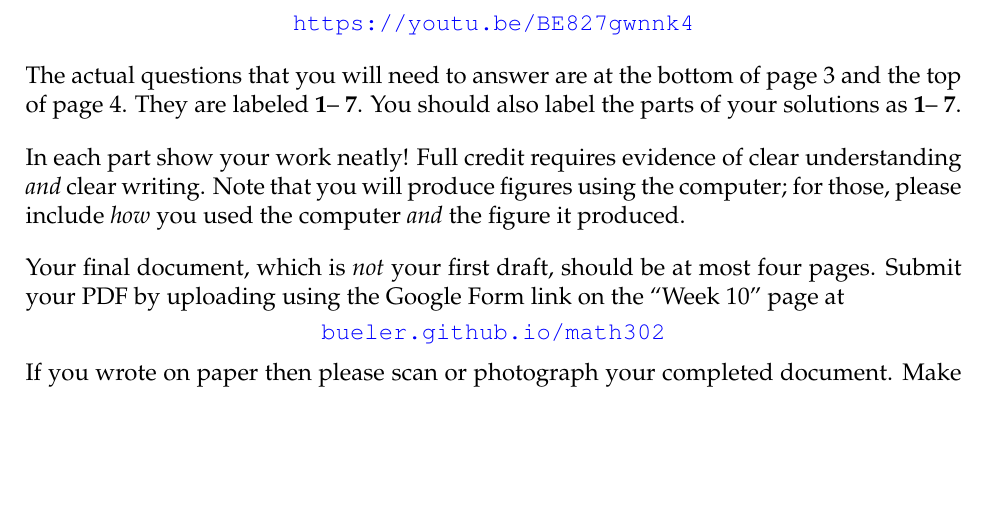
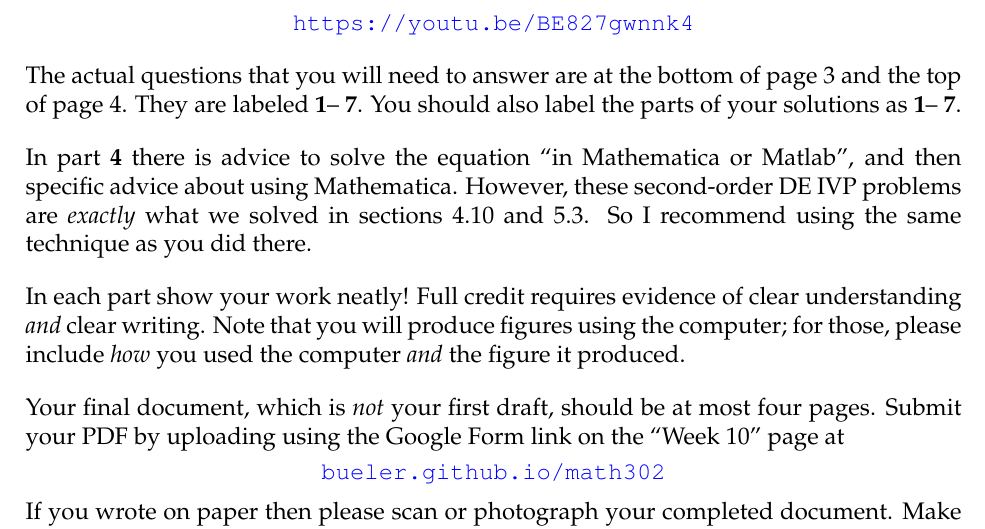
Before and after one commit to bueler/math302, a LaTeX document (assets/mp/mp4.tex): part of the page, cut so that both start at the same text, the shorter picture padded with empty space. Compiled offline with pdfLaTeX.

Commit message:
add advice on problem 4

```diff
--- a/assets/mp/mp4.tex
+++ b/assets/mp/mp4.tex
@@ -66,6 +66,9 @@ The next five pages of this document mostly contain context (stories?) and refer
 The actual questions that you will need to answer are at the bottom of page 3 and the top of page 4.  They are labeled \textbf{1}-- \textbf{7}.  You should also label the parts of your solutions as \textbf{1}-- \textbf{7}.
 
 \medskip
+In part \textbf{4} there is advice to solve the equation ``in Mathematica or Matlab'', and then specific advice about using Mathematica.  However, these second-order DE IVP problems are \emph{exactly} what we solved in sections 4.10 and 5.3.  So I recommend using the same technique as you did there.
+
+\medskip
 In each part show your work neatly!  Full credit requires evidence of clear understanding \emph{and} clear writing.  Note that you will produce figures using the computer; for those, please include \emph{how} you used the computer \emph{and} the figure it produced.
 
 \medskip
```
Also changed, not shown: assets/mp/mp4-merged.pdf.
